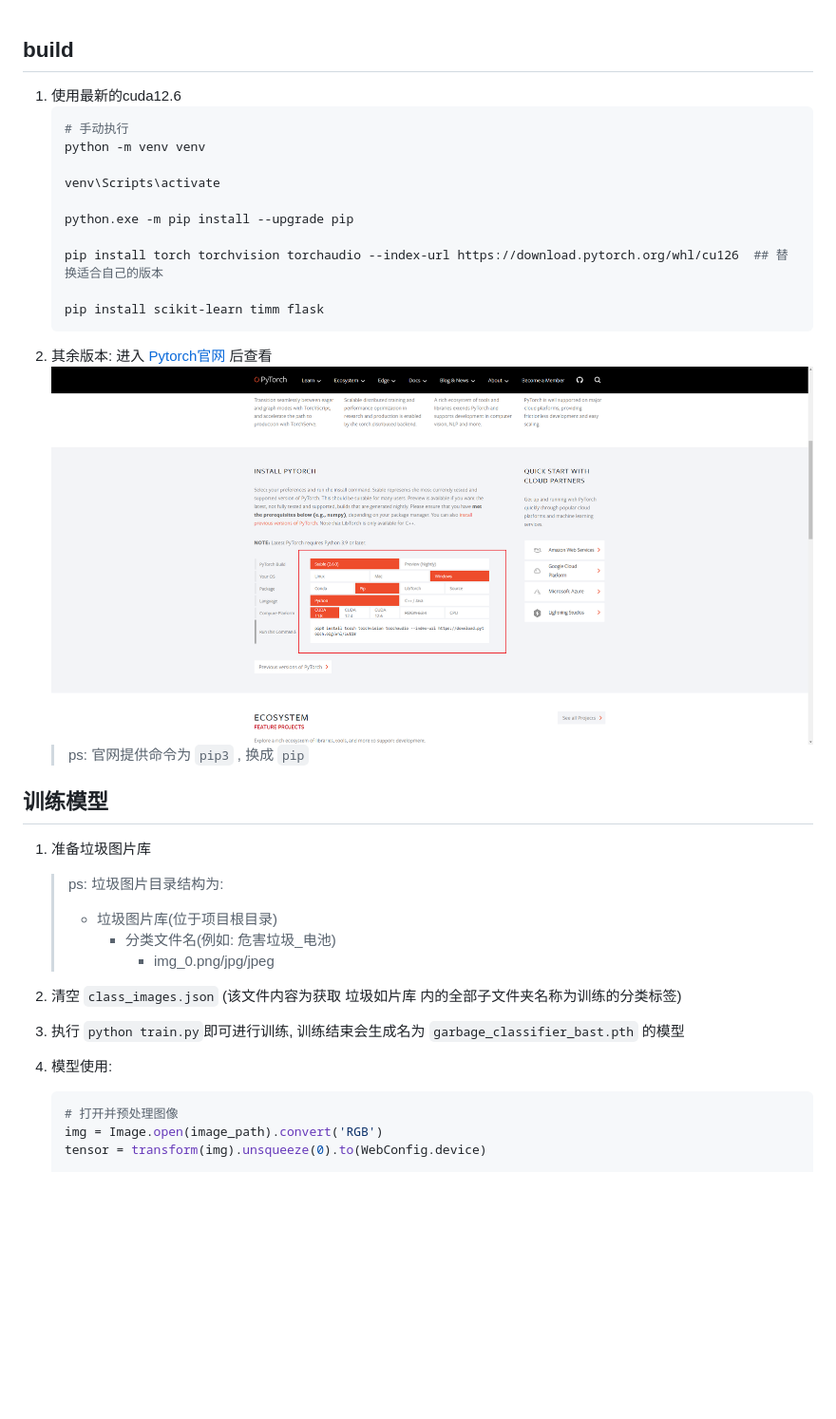
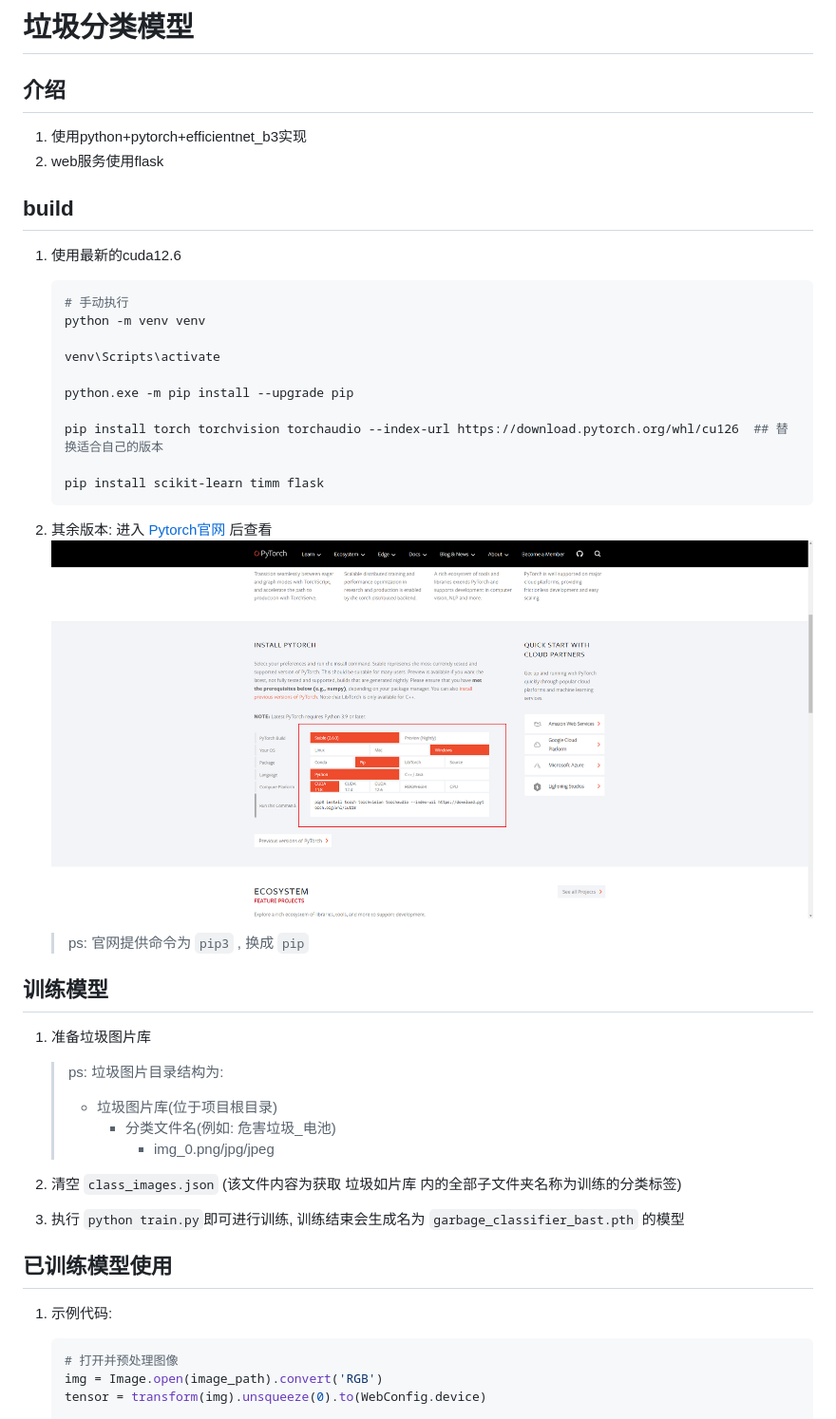
Before and after one commit to MeverikC/Garbage-classification, a Markdown page: README.md, the part around the change printed below. Shown: that part at 95% size. GitHub-like rendering; blank space fills up the shorter version.

````diff
--- a/README.md
+++ b/README.md
@@ -1,4 +1,12 @@
+# 垃圾分类模型
+
+## 介绍
+
+1. 使用python+pytorch+efficientnet_b3实现
+2. web服务使用flask
+
 ## build
+
 1. 使用最新的cuda12.6
     ```bash
     # 手动执行
@@ -12,7 +20,9 @@
 
     pip install scikit-learn timm flask
     ```
-2. 其余版本: 进入 [Pytorch官网](https://pytorch.org/) 后查看![img.png](static/img.png)
+2. 其余版本: 进入 [Pytorch官网](https://pytorch.org/) 后查看
+    ![img.png](static/img.png)
+
     > ps: 官网提供命令为 `pip3` , 换成 `pip`
 
 
@@ -23,9 +33,14 @@
     >  - 垃圾图片库(位于项目根目录)
     >    - 分类文件名(例如: 危害垃圾_电池)
     >      - img_0.png/jpg/jpeg
+
 2. 清空 `class_images.json` (该文件内容为获取 垃圾如片库 内的全部子文件夹名称为训练的分类标签)
+
 3. 执行 `python train.py`即可进行训练, 训练结束会生成名为 `garbage_classifier_bast.pth` 的模型
-4. 模型使用:
+
+
+## 已训练模型使用
+1. 示例代码:
     ```python
     # 打开并预处理图像
     img = Image.open(image_path).convert('RGB')
````
Also changed, not shown: other parts of README.md (+4 -0 lines), static/image-20250216190515546.png (added), 1 other file.
